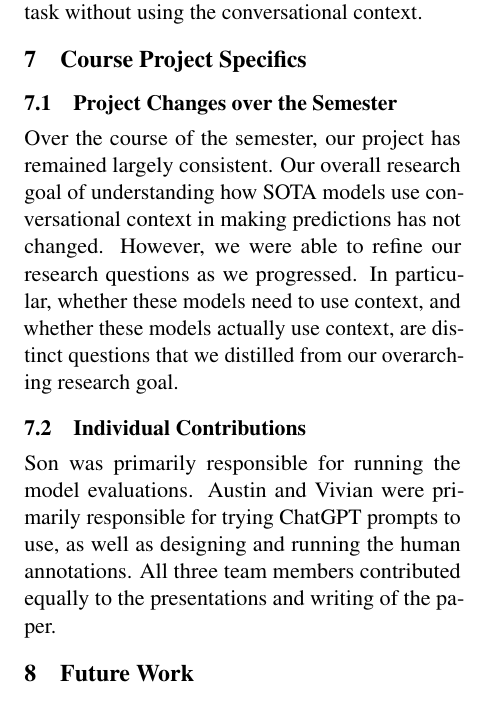
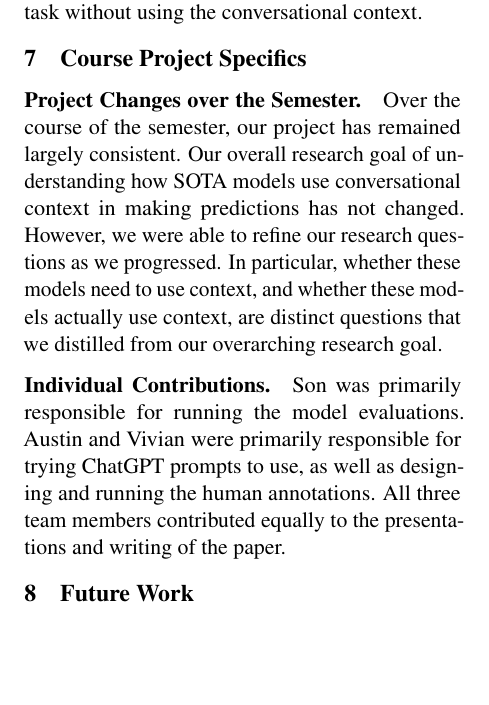
Before and after one commit to sonqt/cs6742-trama, a LaTeX paper (paper/acl_latex.tex, which reads paper/sections/project-specifics.tex): part of one column of page 6 of 8, cut so that both start at the same text, the shorter picture padded with empty space. Compiled offline with pdfLaTeX.

Commit message:
change subsection to xhdr

```diff
--- a/paper/sections/project-specifics.tex
+++ b/paper/sections/project-specifics.tex
@@ -1,13 +1,13 @@
 \section{Course Project Specifics}
 
-\subsection{Project Changes over the Semester}
+\xhdr{Project Changes over the Semester}
 
 Over the course of the semester, our project has remained largely consistent.
 Our overall research goal of understanding how SOTA models use conversational context in making predictions has not changed.
 However, we were able to refine our research questions as we progressed.
 In particular, whether these models need to use context, and whether these models actually use context, are distinct questions that we distilled from our overarching research goal.
 
-\subsection{Individual Contributions}
+\xhdr{Individual Contributions}
 Son was primarily responsible for running the model evaluations.
 Austin and Vivian were primarily responsible for trying ChatGPT prompts to use, as well as designing and running the human annotations.
 All three team members contributed equally to the presentations and writing of the paper.
```
